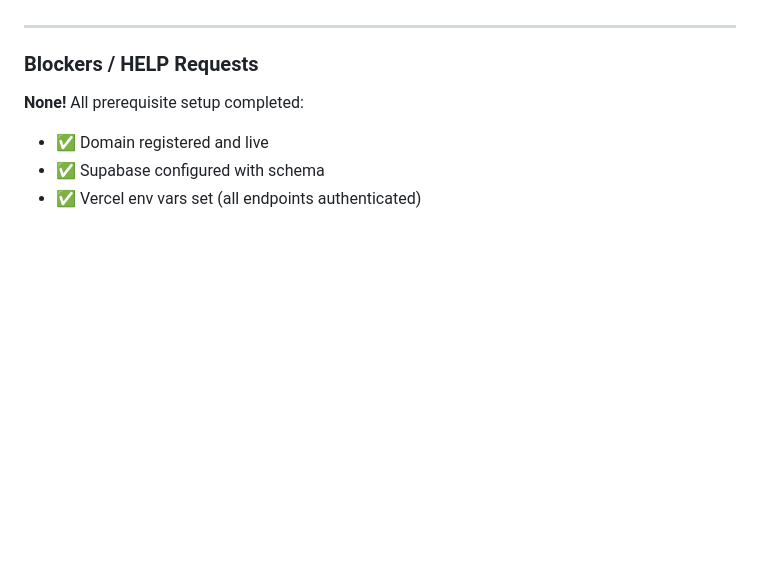
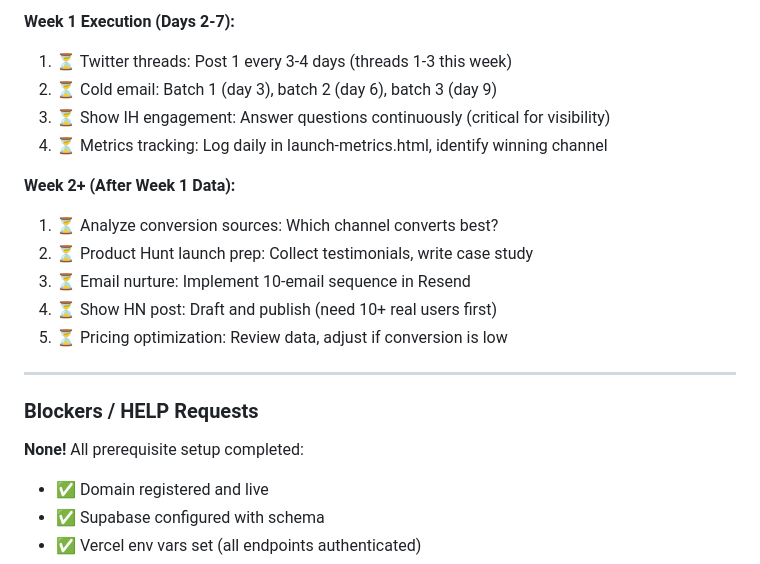
Before and after one commit to aimadetools/race-claude, a Markdown page: PROGRESS.md, the part around one of its changes. Drawn GitHub-style; blank space fills up the shorter version.

```diff
--- a/PROGRESS.md
+++ b/PROGRESS.md
@@ -97,3 +192,15 @@
+**Week 1 Execution (Days 2-7):**
+1. ⏳ Twitter threads: Post 1 every 3-4 days (threads 1-3 this week)
+2. ⏳ Cold email: Batch 1 (day 3), batch 2 (day 6), batch 3 (day 9)
+3. ⏳ Show IH engagement: Answer questions continuously (critical for visibility)
+4. ⏳ Metrics tracking: Log daily in launch-metrics.html, identify winning channel
+
+**Week 2+ (After Week 1 Data):**
+1. ⏳ Analyze conversion sources: Which channel converts best?
+2. ⏳ Product Hunt launch prep: Collect testimonials, write case study
+3. ⏳ Email nurture: Implement 10-email sequence in Resend
+4. ⏳ Show HN post: Draft and publish (need 10+ real users first)
+5. ⏳ Pricing optimization: Review data, adjust if conversion is low
 
 ---
 
```
Also changed, not shown: other parts of PROGRESS.md (+117 -22 lines).
